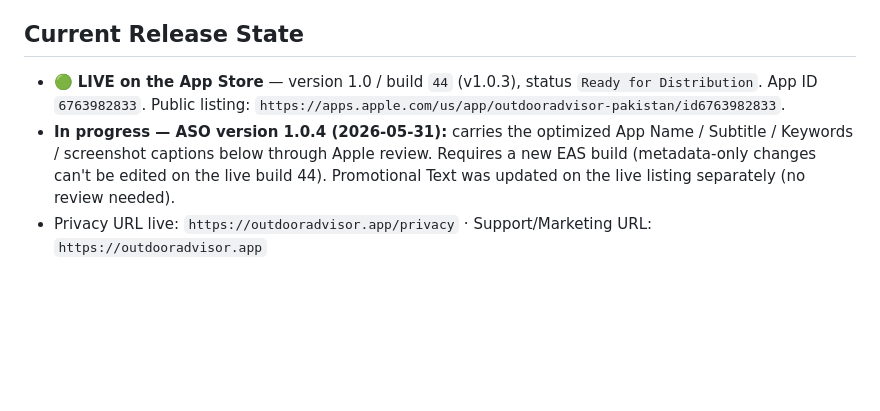
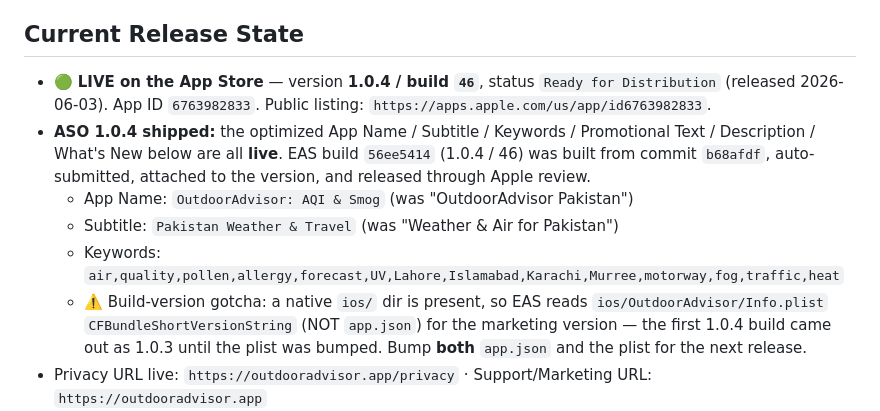
Before and after one commit to ahmadadnanone-hue/OutdoorAdvisor, a Markdown page: APP_STORE_METADATA.md, the part around one of its changes. GitHub-like rendering; blank space fills up the shorter version.

```diff
--- a/APP_STORE_METADATA.md
+++ b/APP_STORE_METADATA.md
@@ -6,8 +6,12 @@ This file is the reusable paste-ready source for App Store Connect, TestFlight,
 
 ## Current Release State
 
-- 🟢 **LIVE on the App Store** — version 1.0 / build `44` (v1.0.3), status `Ready for Distribution`. App ID `6763982833`. Public listing: `https://apps.apple.com/us/app/outdooradvisor-pakistan/id6763982833`.
-- **In progress — ASO version 1.0.4 (2026-05-31):** carries the optimized App Name / Subtitle / Keywords / screenshot captions below through Apple review. Requires a new EAS build (metadata-only changes can't be edited on the live build 44). Promotional Text was updated on the live listing separately (no review needed).
+- 🟢 **LIVE on the App Store** — version **1.0.4 / build `46`**, status `Ready for Distribution` (released 2026-06-03). App ID `6763982833`. Public listing: `https://apps.apple.com/us/app/id6763982833`.
+- **ASO 1.0.4 shipped:** the optimized App Name / Subtitle / Keywords / Promotional Text / Description / What's New below are all **live**. EAS build `56ee5414` (1.0.4 / 46) was built from commit `b68afdf`, auto-submitted, attached to the version, and released through Apple review.
+  - App Name: `OutdoorAdvisor: AQI & Smog` (was "OutdoorAdvisor Pakistan")
+  - Subtitle: `Pakistan Weather & Travel` (was "Weather & Air for Pakistan")
+  - Keywords: `air,quality,pollen,allergy,forecast,UV,Lahore,Islamabad,Karachi,Murree,motorway,fog,traffic,heat`
+  - ⚠️ Build-version gotcha: a native `ios/` dir is present, so EAS reads `ios/OutdoorAdvisor/Info.plist` `CFBundleShortVersionString` (NOT `app.json`) for the marketing version — the first 1.0.4 build came out as 1.0.3 until the plist was bumped. Bump **both** `app.json` and the plist for the next release.
 - Privacy URL live: `https://outdooradvisor.app/privacy` · Support/Marketing URL: `https://outdooradvisor.app`
 - WeatherKit: server-side Vercel proxy live with Open-Meteo fallback.
 - Premium: StoreKit auto-renewable subscriptions shipped in the live build; App Store Connect subscription products/offers depend on Apple processing.
```
Also changed, not shown: other parts of APP_STORE_METADATA.md (+1 -1 lines), AGENTS.md (+8 -7 lines).
